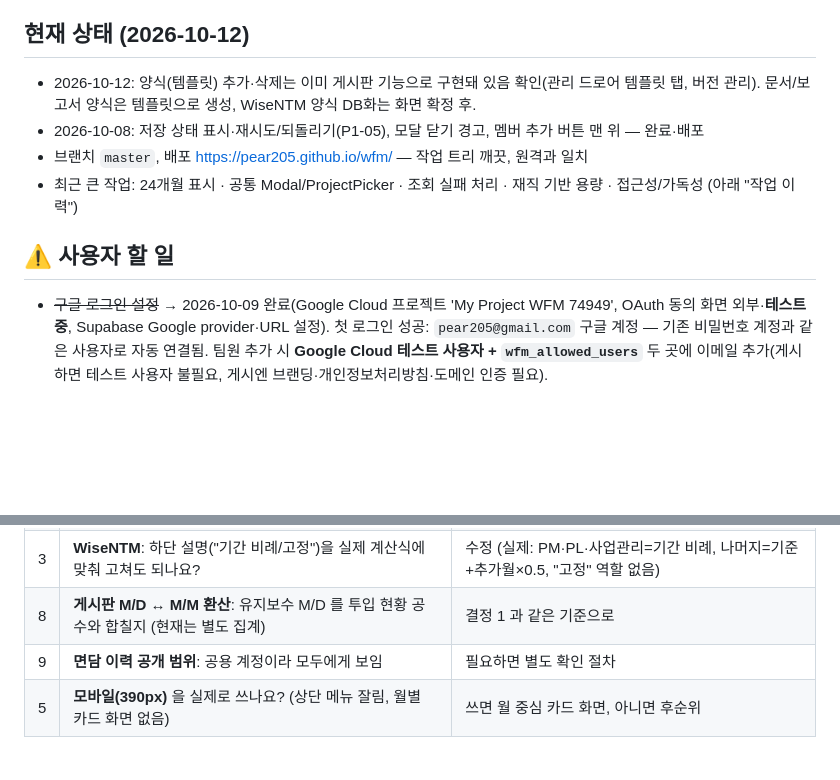
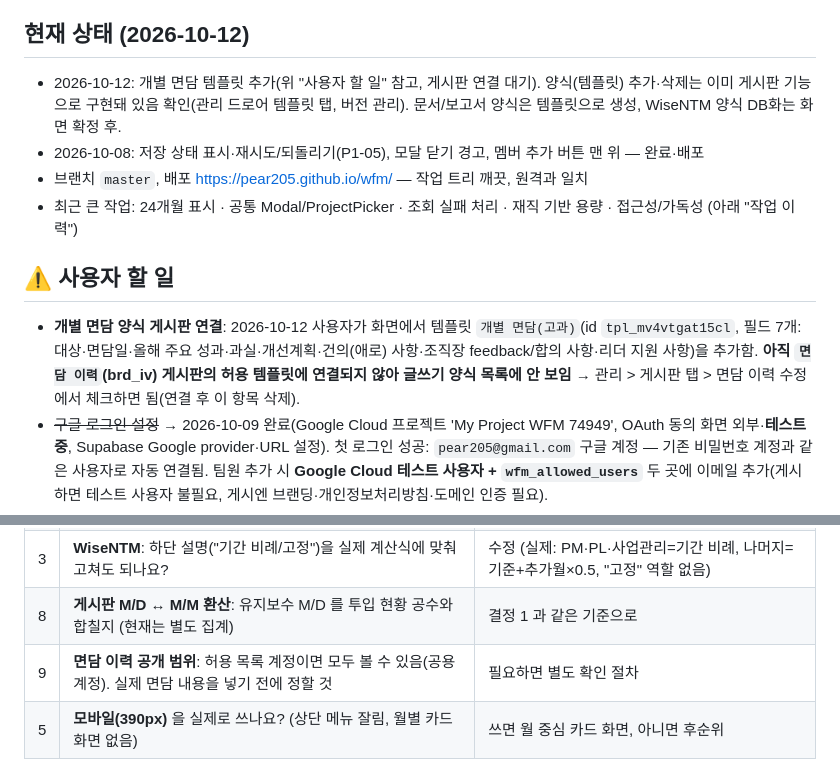
Before and after one commit to pear205/wfm, a Markdown page: HANDOFF.md, 2 parts joined by grey strips. Rendered like a GitHub page; blank space fills up the shorter version.

Commit message:
HANDOFF: 개별 면담 양식 추가 기록(게시판 연결 대기)
Co-Authored-By: Claude Sonnet 5.5 <noreply@anthropic.com>

```diff
--- a/HANDOFF.md
+++ b/HANDOFF.md
@@ -10,12 +10,13 @@
 4. 로컬 서버: `python -m http.server 7900` (또는 `.claude/launch.json` 의 npx serve). 로그인(Supabase Auth)이 필요하니 비밀번호는 본인이 직접 입력.
 
 ## 현재 상태 (2026-10-12)
-- 2026-10-12: 양식(템플릿) 추가·삭제는 이미 게시판 기능으로 구현돼 있음 확인(관리 드로어 템플릿 탭, 버전 관리). 문서/보고서 양식은 템플릿으로 생성, WiseNTM 양식 DB화는 화면 확정 후.
+- 2026-10-12: 개별 면담 템플릿 추가(위 "사용자 할 일" 참고, 게시판 연결 대기). 양식(템플릿) 추가·삭제는 이미 게시판 기능으로 구현돼 있음 확인(관리 드로어 템플릿 탭, 버전 관리). 문서/보고서 양식은 템플릿으로 생성, WiseNTM 양식 DB화는 화면 확정 후.
 - 2026-10-08: 저장 상태 표시·재시도/되돌리기(P1-05), 모달 닫기 경고, 멤버 추가 버튼 맨 위 — 완료·배포
 - 브랜치 `master`, 배포 https://pear205.github.io/wfm/ — 작업 트리 깨끗, 원격과 일치
 - 최근 큰 작업: 24개월 표시 · 공통 Modal/ProjectPicker · 조회 실패 처리 · 재직 기반 용량 · 접근성/가독성 (아래 "작업 이력")
 
 ## ⚠️ 사용자 할 일
+- **개별 면담 양식 게시판 연결**: 2026-10-12 사용자가 화면에서 템플릿 `개별 면담(고과)`(id `tpl_mv4vtgat15cl`, 필드 7개: 대상·면담일·올해 주요 성과·과실·개선계획·건의(애로) 사항·조직장 feedback/합의 사항·리더 지원 사항)을 추가함. **아직 `면담 이력`(brd_iv) 게시판의 허용 템플릿에 연결되지 않아 글쓰기 양식 목록에 안 보임** → 관리 > 게시판 탭 > 면담 이력 수정에서 체크하면 됨(연결 후 이 항목 삭제).
 - ~~구글 로그인 설정~~ → 2026-10-09 완료(Google Cloud 프로젝트 'My Project WFM 74949', OAuth 동의 화면 외부·**테스트 중**, Supabase Google provider·URL 설정). 첫 로그인 성공: `pear205@gmail.com` 구글 계정 — 기존 비밀번호 계정과 같은 사용자로 자동 연결됨. 팀원 추가 시 **Google Cloud 테스트 사용자 + `wfm_allowed_users`** 두 곳에 이메일 추가(게시하면 테스트 사용자 불필요, 게시엔 브랜딩·개인정보처리방침·도메인 인증 필요).
 - ~~**Supabase Auth 에서 Email provider 비활성화**: 코드에선 비밀번호 로그인을 제거했지만, 대시보드에서 끄지 않으면 API 로 비밀번호 로그인이 여전히 가능합니다(Authentication > Sign In / Providers > Email 끄기). 구글 로그인 계정(`pear205@gmail.com`)은 허용 목록에 유지.~~ → 2026-10-09 완료(서버 확인: 비밀번호 로그인 요청이 `email_provider_disabled` 로 거부됨).
 - ~~`sql/boards.sql` 실행~~ → 2026-10-08 Supabase 커넥터로 common 프로젝트에 적용 완료(템플릿 4·게시판 3 시드 확인).
@@ -31,7 +32,7 @@
 | 2 | **WiseNTM**: 지점 설치·유지보수를 총공수에 합산하나요, "별도 산정"으로 따로 보여주나요? | 합산 확정 전까지 합계 옆에 "미포함: 지점 설치, 유지보수" 표시 |
 | 3 | **WiseNTM**: 하단 설명("기간 비례/고정")을 실제 계산식에 맞춰 고쳐도 되나요? | 수정 (실제: PM·PL·사업관리=기간 비례, 나머지=기준+추가월×0.5, "고정" 역할 없음) |
 | 8 | **게시판 M/D ↔ M/M 환산**: 유지보수 M/D 를 투입 현황 공수와 합칠지 (현재는 별도 집계) | 결정 1 과 같은 기준으로 |
-| 9 | **면담 이력 공개 범위**: 공용 계정이라 모두에게 보임 | 필요하면 별도 확인 절차 |
+| 9 | **면담 이력 공개 범위**: 허용 목록 계정이면 모두 볼 수 있음(공용 계정). 실제 면담 내용을 넣기 전에 정할 것 | 필요하면 별도 확인 절차 |
 | 5 | **모바일(390px)** 을 실제로 쓰나요? (상단 메뉴 잘림, 월별 카드 화면 없음) | 쓰면 월 중심 카드 화면, 아니면 후순위 |
 
 ## 백로그
```
